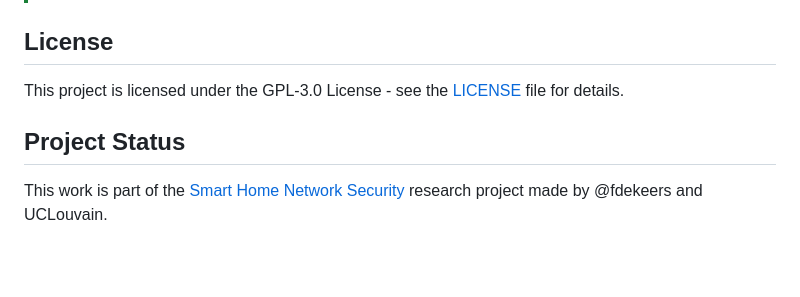
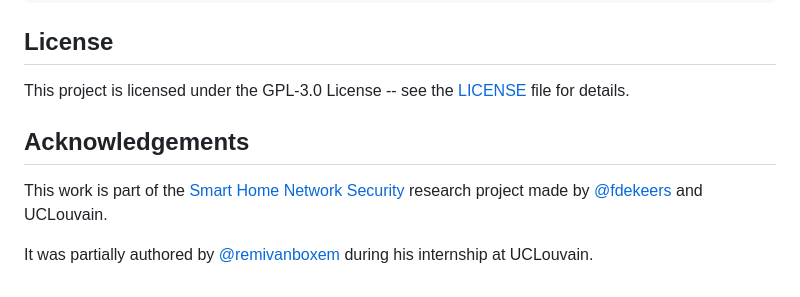
Before and after one commit to smart-home-network-security/signature-extraction, a Markdown page: README.md, the part around one of its changes. GitHub-like rendering; blank space fills up the shorter version.

```diff
--- a/README.md
+++ b/README.md
@@ -76,8 +60,10 @@ The profile.yaml is generated in the same folder as the pcap file. It contains t
 
 ## License
 
-This project is licensed under the GPL-3.0 License - see the [LICENSE](LICENSE) file for details.
+This project is licensed under the GPL-3.0 License -- see the [LICENSE](LICENSE) file for details.
 
-## Project Status
+## Acknowledgements
 
-This work is part of the [Smart Home Network Security](https://github.com/smart-home-network-security) research project made by @fdekeers and UCLouvain.
+This work is part of the [Smart Home Network Security](https://github.com/smart-home-network-security) research project made by [@fdekeers](https://github.com/fdekeers) and UCLouvain.
+
+It was partially authored by [@remivanboxem](https://github.com/remivanboxem) during his internship at UCLouvain.
```
Also changed, not shown: other parts of README.md (+37 -53 lines).
